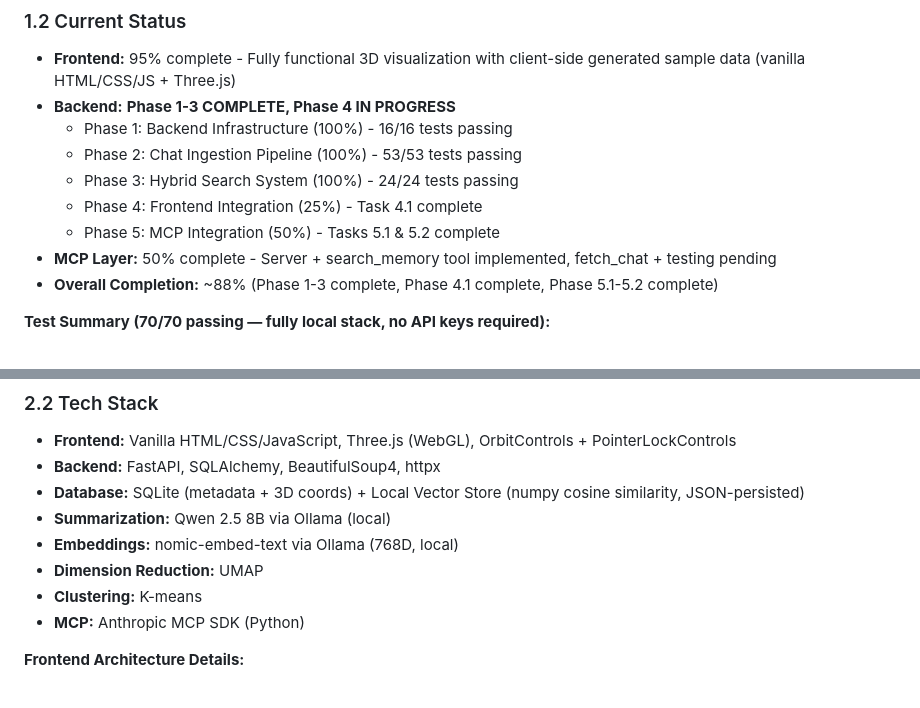
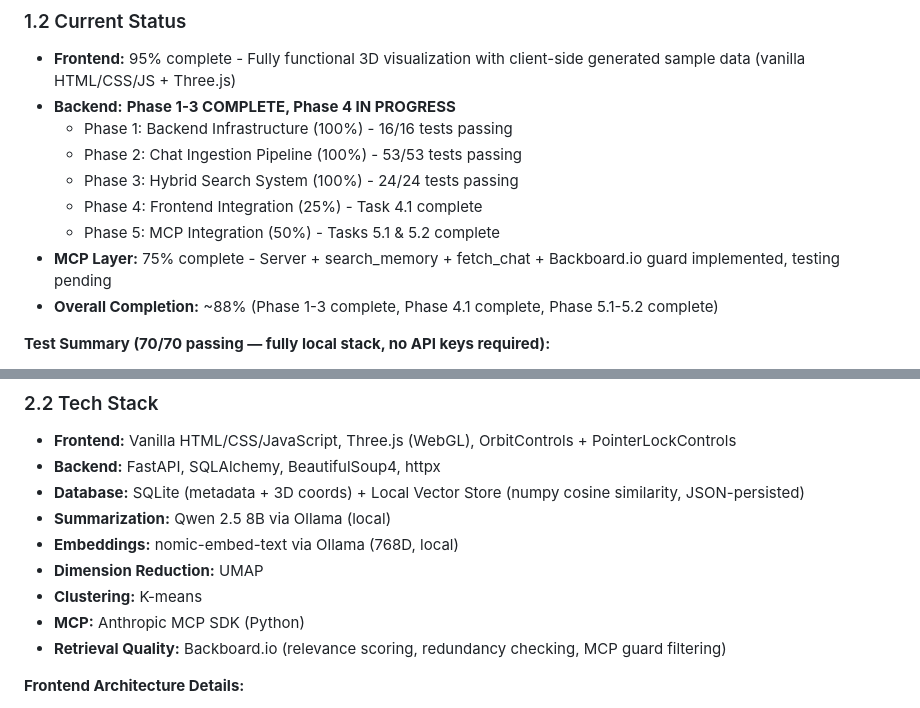
Before and after one commit to Vibhor7-7/Cortex-CxC, a Markdown page: PRD.md, 2 parts joined by grey strips. Rendered like a GitHub page.

```diff
--- a/PRD.md
+++ b/PRD.md
@@ -20,7 +20,7 @@ CORTEX transforms AI chat history (ChatGPT/Claude conversations) into an interac
   -  Phase 3: Hybrid Search System (100%) - 24/24 tests passing
   -  Phase 4: Frontend Integration (25%) - Task 4.1 complete
   -  Phase 5: MCP Integration (50%) - Tasks 5.1 & 5.2 complete
-- **MCP Layer:** 50% complete - Server + search_memory tool implemented, fetch_chat + testing pending
+- **MCP Layer:** 75% complete - Server + search_memory + fetch_chat + Backboard.io guard implemented, testing pending
 - **Overall Completion:** ~88% (Phase 1-3 complete, Phase 4.1 complete, Phase 5.1-5.2 complete)
 
 **Test Summary (70/70 passing — fully local stack, no API keys required):**
@@ -89,6 +89,7 @@ CORTEX transforms AI chat history (ChatGPT/Claude conversations) into an interac
 - **Dimension Reduction:** UMAP
 - **Clustering:** K-means
 - **MCP:** Anthropic MCP SDK (Python)
+- **Retrieval Quality:** Backboard.io (relevance scoring, redundancy checking, MCP guard filtering)
 
 **Frontend Architecture Details:**
 - Single-page web app - everything runs in the browser
```
Also changed, not shown: other parts of PRD.md (+69 -8 lines).
